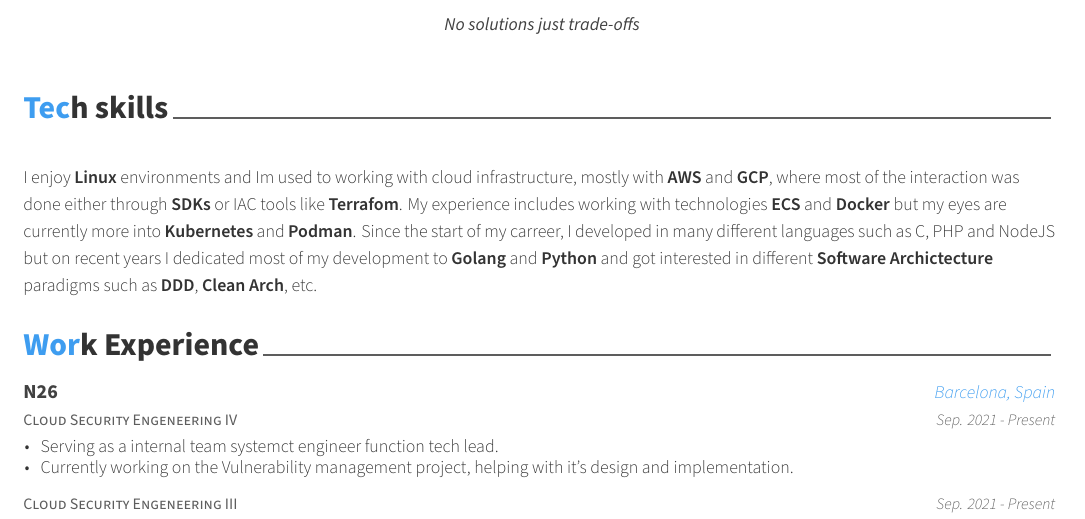
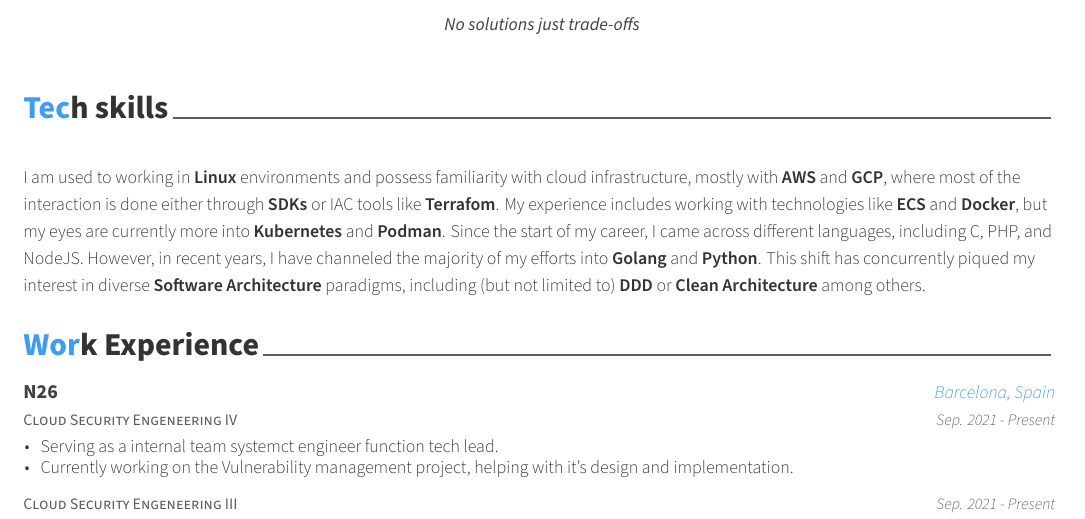
Before and after one commit to posquit0/Awesome-CV, a LaTeX CV (examples/cv.tex, which reads examples/cv/skills.tex): part of page 1 of 2, cut so that both start at the same text. The pictures show the PDF file examples/cv.pdf that the author committed with the source.

Commit message:
New updated CV

```diff
--- a/examples/cv/skills.tex
+++ b/examples/cv/skills.tex
@@ -31,6 +31,6 @@
   {}
   {}
   {}
-    { I enjoy \textbf{Linux} environments and Im used to working with cloud infrastructure, mostly with \textbf{AWS} and \textbf{GCP}, where most of the interaction was done either through \textbf{SDKs} or IAC tools like \textbf{Terrafom}. My experience includes working with technologies \textbf{ECS} and \textbf{Docker} but my eyes are currently more into \textbf{Kubernetes} and \textbf{Podman}. Since the start of my carreer, I developed in many different languages such as C, PHP and NodeJS but on recent years I dedicated most of my development to \textbf{Golang} and \textbf{Python} and got interested in different \textbf{Software Archictecture} paradigms such as \textbf{DDD}, \textbf{Clean Arch}, etc.}
+  { I am used to working in \textbf{Linux} environments and possess familiarity with cloud infrastructure, mostly with \textbf{AWS} and \textbf{GCP}, where most of the interaction is done either through \textbf{SDKs} or IAC tools like \textbf{Terrafom}. My experience includes working with technologies like \textbf{ECS} and \textbf{Docker}, but my eyes are currently more into \textbf{Kubernetes} and \textbf{Podman}. Since the start of my career, I came across different languages, including C, PHP, and NodeJS. However, in recent years, I have channeled the majority of my efforts into \textbf{Golang} and \textbf{Python}. This shift has concurrently piqued my interest in diverse \textbf{Software Architecture} paradigms, including (but not limited to) \textbf{DDD} or \textbf{Clean Architecture} among others. }
 %---------------------------------------------------------
 \end{cventries}
```
Also changed, not shown: examples/cv.pdf.
